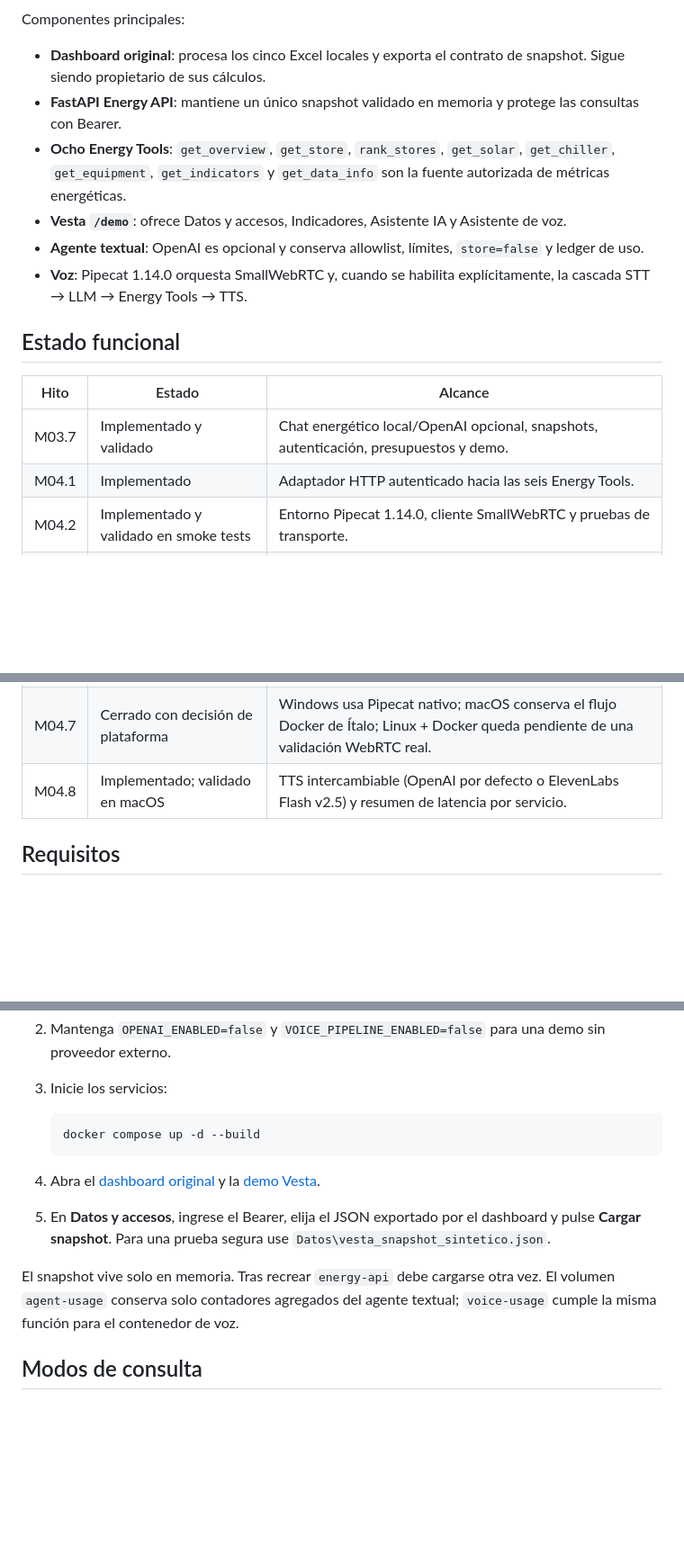
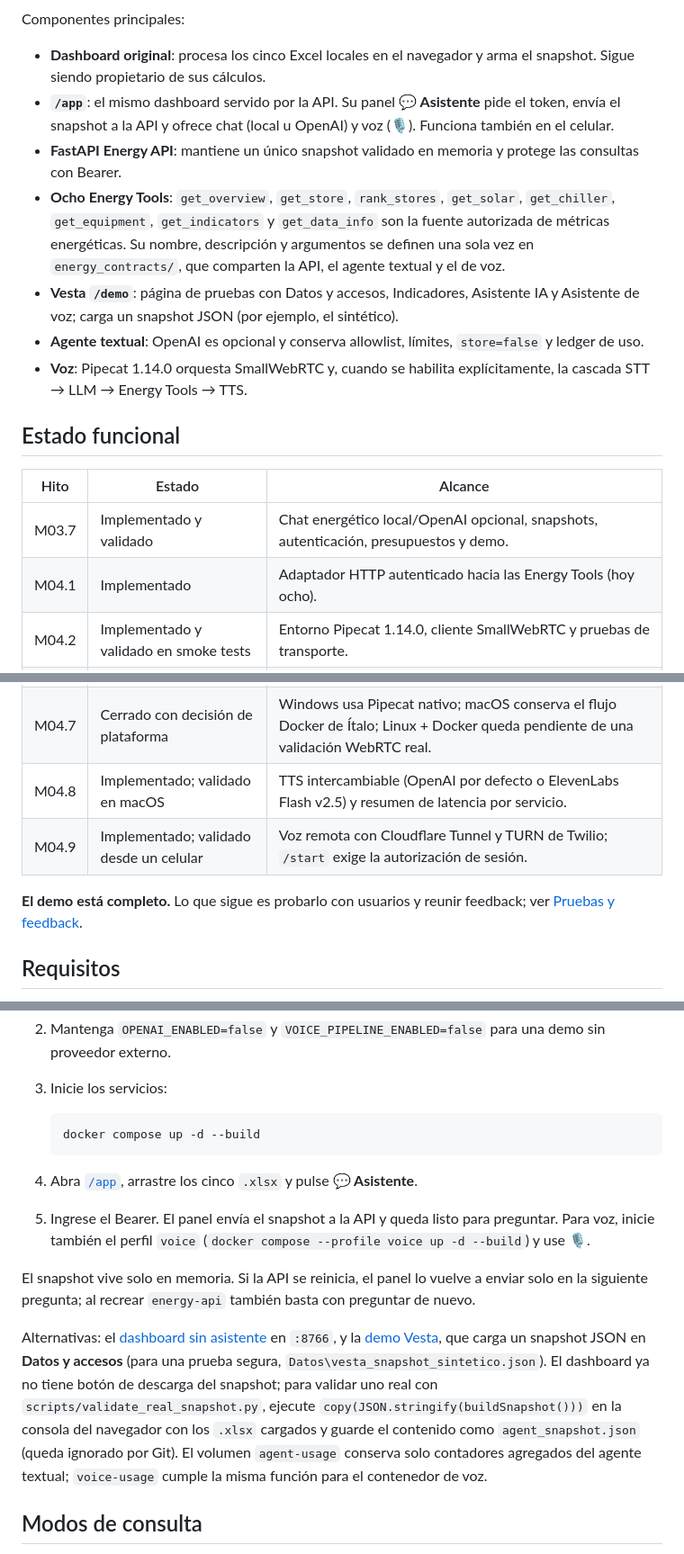
Before and after one commit to IAndy-10/voiceAI-energy-assistant, a Markdown page: README.md, 3 parts joined by grey strips. Shown at 90% size. Rendered like a GitHub page; blank space fills up the shorter version.

````diff
--- a/README.md
+++ b/README.md
@@ -24,10 +24,11 @@ flowchart LR
 
 Componentes principales:
 
-- **Dashboard original**: procesa los cinco Excel locales y exporta el contrato de snapshot. Sigue siendo propietario de sus cálculos.
+- **Dashboard original**: procesa los cinco Excel locales en el navegador y arma el snapshot. Sigue siendo propietario de sus cálculos.
+- **`/app`**: el mismo dashboard servido por la API. Su panel **💬 Asistente** pide el token, envía el snapshot a la API y ofrece chat (local u OpenAI) y voz (🎙). Funciona también en el celular.
 - **FastAPI Energy API**: mantiene un único snapshot validado en memoria y protege las consultas con Bearer.
-- **Ocho Energy Tools**: `get_overview`, `get_store`, `rank_stores`, `get_solar`, `get_chiller`, `get_equipment`, `get_indicators` y `get_data_info` son la fuente autorizada de métricas energéticas.
-- **Vesta `/demo`**: ofrece Datos y accesos, Indicadores, Asistente IA y Asistente de voz.
+- **Ocho Energy Tools**: `get_overview`, `get_store`, `rank_stores`, `get_solar`, `get_chiller`, `get_equipment`, `get_indicators` y `get_data_info` son la fuente autorizada de métricas energéticas. Su nombre, descripción y argumentos se definen una sola vez en `energy_contracts/`, que comparten la API, el agente textual y el de voz.
+- **Vesta `/demo`**: página de pruebas con Datos y accesos, Indicadores, Asistente IA y Asistente de voz; carga un snapshot JSON (por ejemplo, el sintético).
 - **Agente textual**: OpenAI es opcional y conserva allowlist, límites, `store=false` y ledger de uso.
 - **Voz**: Pipecat 1.14.0 orquesta SmallWebRTC y, cuando se habilita explícitamente, la cascada STT → LLM → Energy Tools → TTS.
 
@@ -36,7 +37,7 @@ Componentes principales:
 | Hito | Estado | Alcance |
 | --- | --- | --- |
 | M03.7 | Implementado y validado | Chat energético local/OpenAI opcional, snapshots, autenticación, presupuestos y demo. |
-| M04.1 | Implementado | Adaptador HTTP autenticado hacia las seis Energy Tools. |
+| M04.1 | Implementado | Adaptador HTTP autenticado hacia las Energy Tools (hoy ocho). |
 | M04.2 | Implementado y validado en smoke tests | Entorno Pipecat 1.14.0, cliente SmallWebRTC y pruebas de transporte. |
 | M04.3 | Implementado; conexión manual validada | Cuarta pestaña y conexión SmallWebRTC local en Windows. |
 | M04.4 | Implementado y cubierto por pruebas | Pipeline opcional STT → LLM → Tools → TTS, allowlist y presupuesto persistente. |
@@ -44,6 +45,9 @@ Componentes principales:
 | M04.6 | Implementado y cubierto por pruebas | Runner Pipecat persistente, autorización efímera por sesión y controles de IA textual/voz independientes. |
 | M04.7 | Cerrado con decisión de plataforma | Windows usa Pipecat nativo; macOS conserva el flujo Docker de Ítalo; Linux + Docker queda pendiente de una validación WebRTC real. |
 | M04.8 | Implementado; validado en macOS | TTS intercambiable (OpenAI por defecto o ElevenLabs Flash v2.5) y resumen de latencia por servicio. |
+| M04.9 | Implementado; validado desde un celular | Voz remota con Cloudflare Tunnel y TURN de Twilio; `/start` exige la autorización de sesión. |
+
+**El demo está completo.** Lo que sigue es probarlo con usuarios y reunir feedback; ver [Pruebas y feedback](#pruebas-y-feedback).
 
 ## Requisitos
 
@@ -63,10 +67,12 @@ Componentes principales:
    docker compose up -d --build
    ```
 
-4. Abra el [dashboard original](http://127.0.0.1:8766/dashboard.html) y la [demo Vesta](http://127.0.0.1:8000/demo).
-5. En **Datos y accesos**, ingrese el Bearer, elija el JSON exportado por el dashboard y pulse **Cargar snapshot**. Para una prueba segura use `Datos\vesta_snapshot_sintetico.json`.
+4. Abra [`/app`](http://127.0.0.1:8000/app), arrastre los cinco `.xlsx` y pulse **💬 Asistente**.
+5. Ingrese el Bearer. El panel envía el snapshot a la API y queda listo para preguntar. Para voz, inicie también el perfil `voice` (`docker compose --profile voice up -d --build`) y use 🎙.
 
-El snapshot vive solo en memoria. Tras recrear `energy-api` debe cargarse otra vez. El volumen `agent-usage` conserva solo contadores agregados del agente textual; `voice-usage` cumple la misma función para el contenedor de voz.
+El snapshot vive solo en memoria. Si la API se reinicia, el panel lo vuelve a enviar solo en la siguiente pregunta; al recrear `energy-api` también basta con preguntar de nuevo.
+
+Alternativas: el [dashboard sin asistente](http://127.0.0.1:8766/dashboard.html) en `:8766`, y la [demo Vesta](http://127.0.0.1:8000/demo), que carga un snapshot JSON en **Datos y accesos** (para una prueba segura, `Datos\vesta_snapshot_sintetico.json`). El dashboard ya no tiene botón de descarga del snapshot; para validar uno real con `scripts/validate_real_snapshot.py`, ejecute `copy(JSON.stringify(buildSnapshot()))` en la consola del navegador con los `.xlsx` cargados y guarde el contenido como `agent_snapshot.json` (queda ignorado por Git). El volumen `agent-usage` conserva solo contadores agregados del agente textual; `voice-usage` cumple la misma función para el contenedor de voz.
 
 ## Modos de consulta
 
````
Also changed, not shown: other parts of README.md (+20 -10 lines), docs/plan.md (+35 -26 lines).
